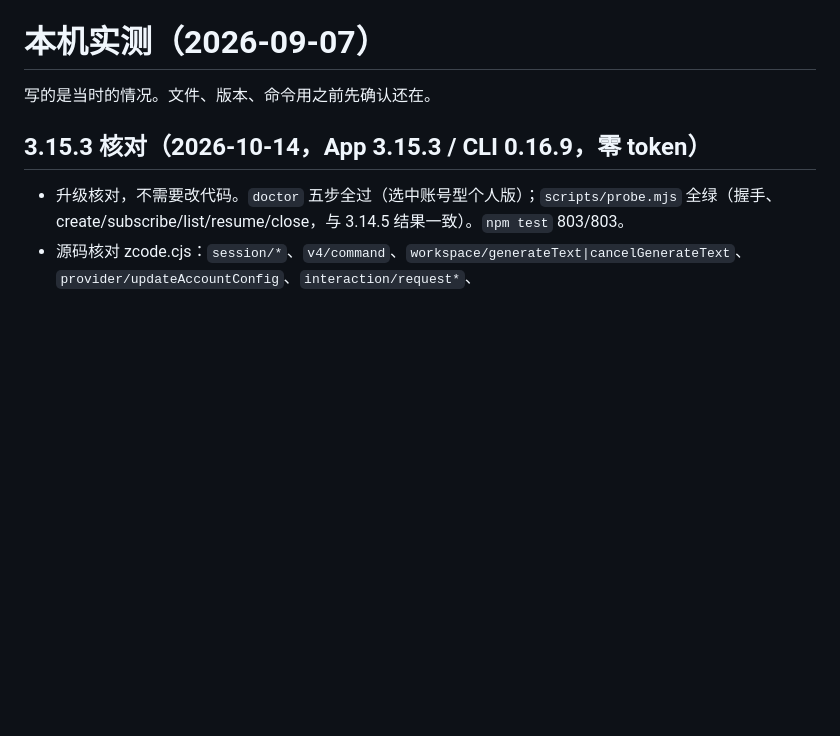
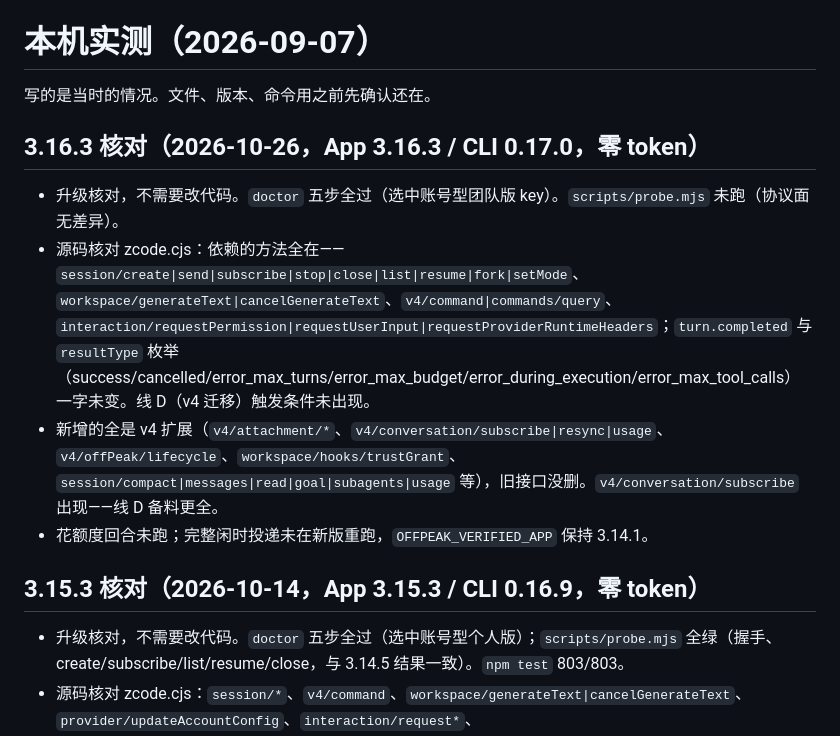
Before and after one commit to KyoMio/zcode-executor, a Markdown page: docs/verified.md, the part around the change. Drawn GitHub-style; blank space fills up the shorter version.

Commit message:
docs: 3.16.3 零 token 核对全过，无需改代码

```diff
--- a/docs/verified.md
+++ b/docs/verified.md
@@ -1,6 +1,13 @@
 # 本机实测（2026-09-07）
 
 写的是当时的情况。文件、版本、命令用之前先确认还在。
+
+## 3.16.3 核对（2026-10-26，App 3.16.3 / CLI 0.17.0，零 token）
+
+- 升级核对，不需要改代码。`doctor` 五步全过（选中账号型团队版 key）。`scripts/probe.mjs` 未跑（协议面无差异）。
+- 源码核对 zcode.cjs：依赖的方法全在——`session/create|send|subscribe|stop|close|list|resume|fork|setMode`、`workspace/generateText|cancelGenerateText`、`v4/command|commands/query`、`interaction/requestPermission|requestUserInput|requestProviderRuntimeHeaders`；`turn.completed` 与 `resultType` 枚举（success/cancelled/error_max_turns/error_max_budget/error_during_execution/error_max_tool_calls）一字未变。线 D（v4 迁移）触发条件未出现。
+- 新增的全是 v4 扩展（`v4/attachment/*`、`v4/conversation/subscribe|resync|usage`、`v4/offPeak/lifecycle`、`workspace/hooks/trustGrant`、`session/compact|messages|read|goal|subagents|usage` 等），旧接口没删。`v4/conversation/subscribe` 出现——线 D 备料更全。
+- 花额度回合未跑；完整闲时投递未在新版重跑，`OFFPEAK_VERIFIED_APP` 保持 3.14.1。
 
 ## 3.15.3 核对（2026-10-14，App 3.15.3 / CLI 0.16.9，零 token）
 
```
Also changed, not shown: AGENTS.md (+1 -1 lines).
